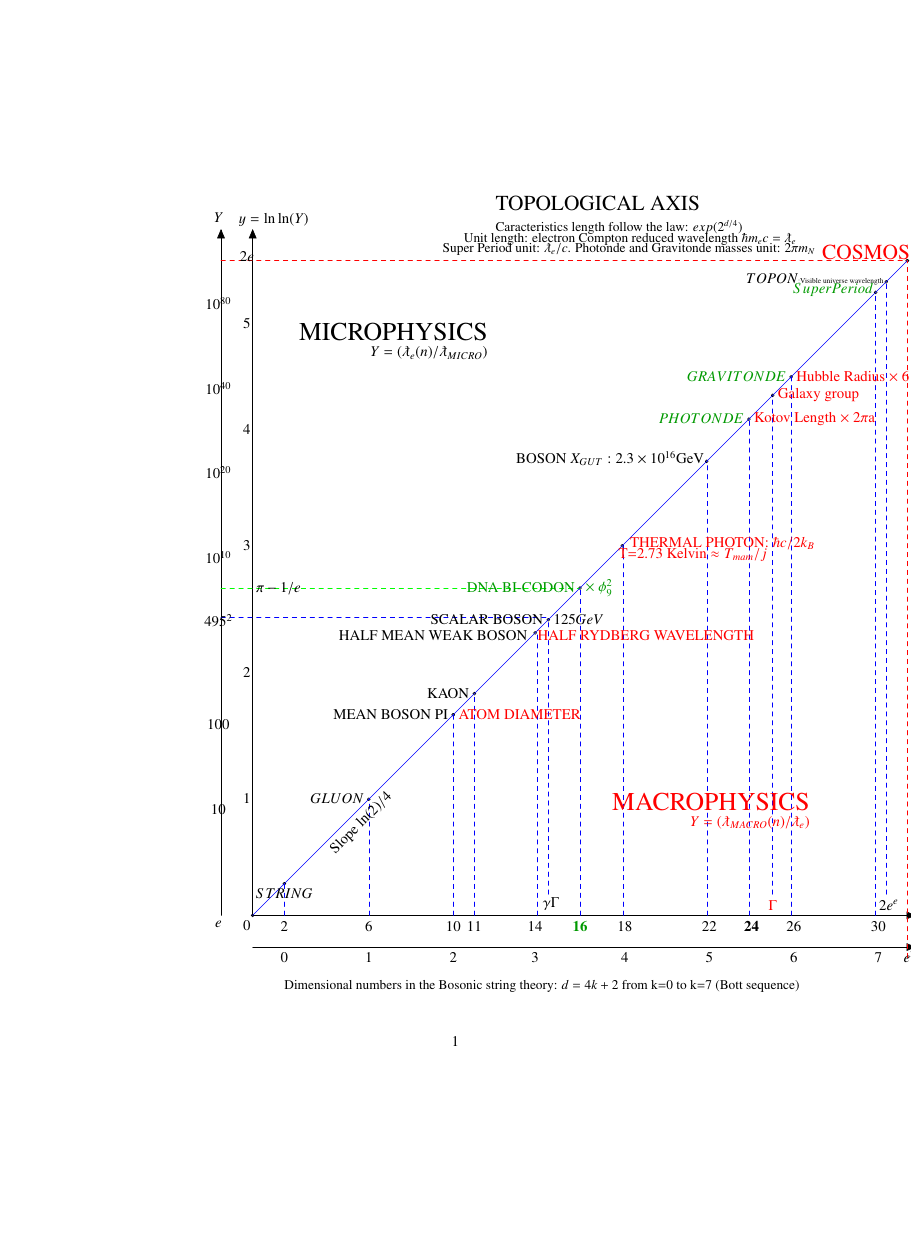
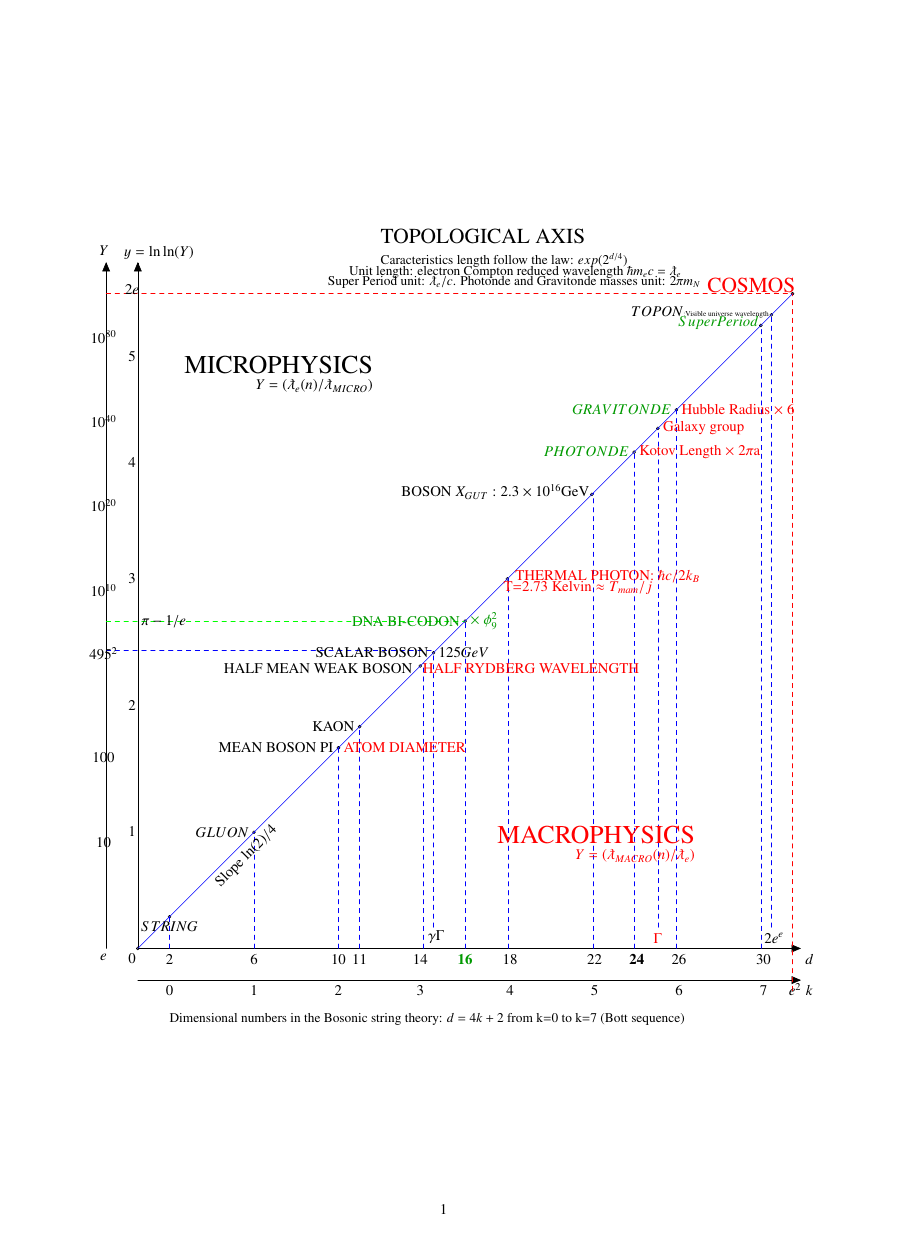
Before and after one commit to LaGuer/topological-axis, a LaTeX document (topological-axis.tex): the whole page, the shorter picture padded with empty space. Compiled offline with pdfLaTeX.

Commit message:
Update topological-axis.tex

```diff
--- a/topological-axis.tex
+++ b/topological-axis.tex
@@ -1,4 +1,4 @@
-\documentclass[letter]{article}
+\documentclass[a4paper]{article}
 %\pgfplotsset{compat=1.12}
 %\usepackage{conference}
 \usepackage{latexsym}
@@ -14,6 +14,13 @@
 \usepackage{hyperref}
 \usepackage[varg]{txfonts}
 \usepackage[T1]{fontenc}                   % Font encoding
+\usepackage{geometry}
+ \geometry{
+ a4paper,
+ total={170mm,257mm},
+ left=20mm,
+ top=20mm,
+ }
 %%%%%%
 %%%%%%
 \usetikzlibrary{patterns,arrows.meta,shapes,calc,angles,positioning,intersections,through,quotes,decorations.markings}
```
